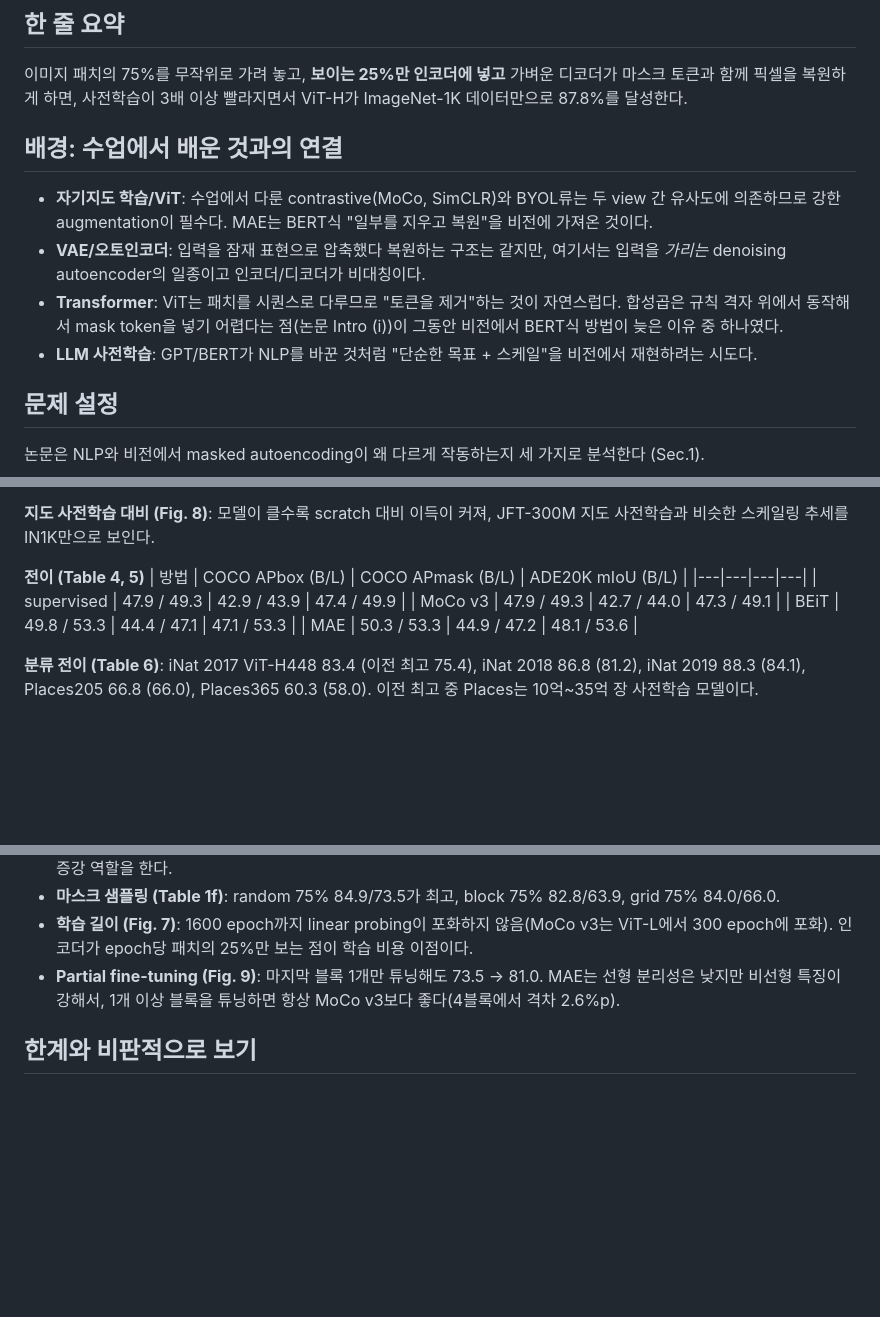
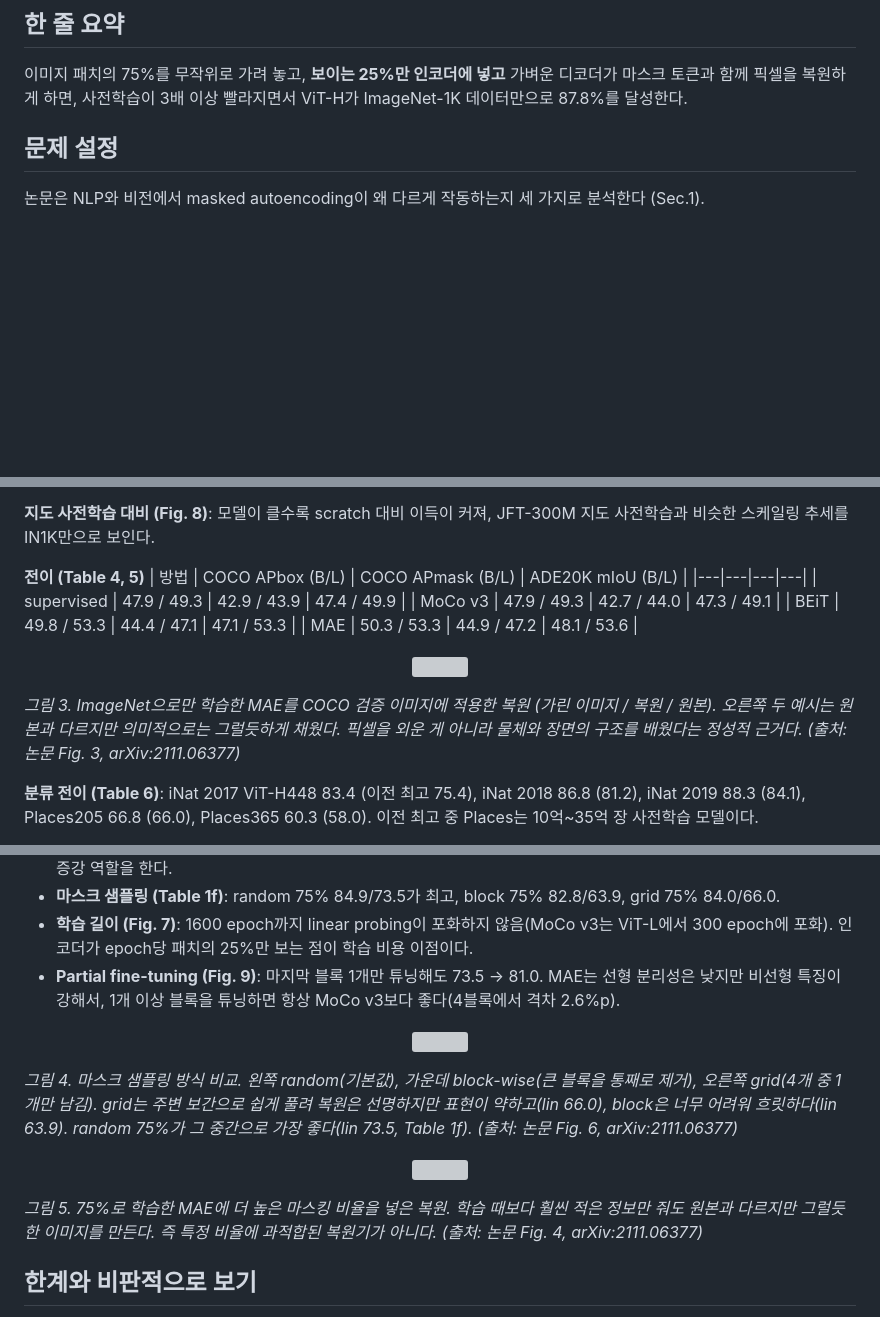
Before and after one commit to dain77-d/ai-study-log, a Markdown page: papers/2026-11-13.md, 3 parts joined by grey strips. Rendered like a GitHub page; blank space fills up the shorter version; grey boxes are pictures that could not be loaded.

```diff
--- a/papers/2026-11-13.md
+++ b/papers/2026-11-13.md
@@ -8,12 +8,6 @@
 
 ## 한 줄 요약
 이미지 패치의 75%를 무작위로 가려 놓고, **보이는 25%만 인코더에 넣고** 가벼운 디코더가 마스크 토큰과 함께 픽셀을 복원하게 하면, 사전학습이 3배 이상 빨라지면서 ViT-H가 ImageNet-1K 데이터만으로 87.8%를 달성한다.
-
-## 배경: 수업에서 배운 것과의 연결
-- **자기지도 학습/ViT**: 수업에서 다룬 contrastive(MoCo, SimCLR)와 BYOL류는 두 view 간 유사도에 의존하므로 강한 augmentation이 필수다. MAE는 BERT식 "일부를 지우고 복원"을 비전에 가져온 것이다.
-- **VAE/오토인코더**: 입력을 잠재 표현으로 압축했다 복원하는 구조는 같지만, 여기서는 입력을 *가리는* denoising autoencoder의 일종이고 인코더/디코더가 비대칭이다.
-- **Transformer**: ViT는 패치를 시퀀스로 다루므로 "토큰을 제거"하는 것이 자연스럽다. 합성곱은 규칙 격자 위에서 동작해서 mask token을 넣기 어렵다는 점(논문 Intro (i))이 그동안 비전에서 BERT식 방법이 늦은 이유 중 하나였다.
-- **LLM 사전학습**: GPT/BERT가 NLP를 바꾼 것처럼 "단순한 목표 + 스케일"을 비전에서 재현하려는 시도다.
 
 ## 문제 설정
 논문은 NLP와 비전에서 masked autoencoding이 왜 다르게 작동하는지 세 가지로 분석한다 (Sec.1).
@@ -61,6 +55,10 @@
 | BEiT | 49.8 / 53.3 | 44.4 / 47.1 | 47.1 / 53.3 |
 | MAE | 50.3 / 53.3 | 44.9 / 47.2 | 48.1 / 53.6 |
 
+<p align="center"><img src="https://arxiv.org/html/2111.06377v3/samples_coco.png" width="720"></p>
+
+*그림 3. ImageNet으로만 학습한 MAE를 COCO 검증 이미지에 적용한 복원 (가린 이미지 / 복원 / 원본). 오른쪽 두 예시는 원본과 다르지만 의미적으로는 그럴듯하게 채웠다. 픽셀을 외운 게 아니라 물체와 장면의 구조를 배웠다는 정성적 근거다. (출처: 논문 Fig. 3, arXiv:2111.06377)*
+
 **분류 전이 (Table 6)**: iNat 2017 ViT-H448 83.4 (이전 최고 75.4), iNat 2018 86.8 (81.2), iNat 2019 88.3 (84.1), Places205 66.8 (66.0), Places365 60.3 (58.0). 이전 최고 중 Places는 10억~35억 장 사전학습 모델이다.
 
 **Linear probing**: ViT-L 75.8% (Table 12, 부록 B) vs MoCo v3 77.6% — 여전히 contrastive보다 낮다. 그러나 iGPT-XL 72.0, BEiT ViT-L 52.1(저자 재현)보다는 높다.
@@ -77,6 +75,14 @@
 - **학습 길이 (Fig. 7)**: 1600 epoch까지 linear probing이 포화하지 않음(MoCo v3는 ViT-L에서 300 epoch에 포화). 인코더가 epoch당 패치의 25%만 보는 점이 학습 비용 이점이다.
 - **Partial fine-tuning (Fig. 9)**: 마지막 블록 1개만 튜닝해도 73.5 → 81.0. MAE는 선형 분리성은 낮지만 비선형 특징이 강해서, 1개 이상 블록을 튜닝하면 항상 MoCo v3보다 좋다(4블록에서 격차 2.6%p).
 
+<p align="center"><img src="https://arxiv.org/html/2111.06377v3/mask_sampling.png" width="720"></p>
+
+*그림 4. 마스크 샘플링 방식 비교. 왼쪽 random(기본값), 가운데 block-wise(큰 블록을 통째로 제거), 오른쪽 grid(4개 중 1개만 남김). grid는 주변 보간으로 쉽게 풀려 복원은 선명하지만 표현이 약하고(lin 66.0), block은 너무 어려워 흐릿하다(lin 63.9). random 75%가 그 중간으로 가장 좋다(lin 73.5, Table 1f). (출처: 논문 Fig. 6, arXiv:2111.06377)*
+
+<p align="center"><img src="https://arxiv.org/html/2111.06377v3/mask_generalization.png" width="720"></p>
+
+*그림 5. 75%로 학습한 MAE에 더 높은 마스킹 비율을 넣은 복원. 학습 때보다 훨씬 적은 정보만 줘도 원본과 다르지만 그럴듯한 이미지를 만든다. 즉 특정 비율에 과적합된 복원기가 아니다. (출처: 논문 Fig. 4, arXiv:2111.06377)*
+
 ## 한계와 비판적으로 보기
 **논문이 인정한 점**: 이미지는 의미 단위로 분해된 신호가 아니라 "기록된 빛"이어서, 무작위 패치 제거나 픽셀 복원이 의미적 단위와 무관하다. 생성 모델 특성상 학습 데이터 편향을 반영하고 존재하지 않는 내용을 만들 수 있다(Broader impacts).
 
```
Also changed, not shown: concepts/2026-11-12.md (+24 -2 lines), papers/2026-11-11.md (+5 -6 lines), papers/img/2026-11-11-dpo-weight.png (added).
